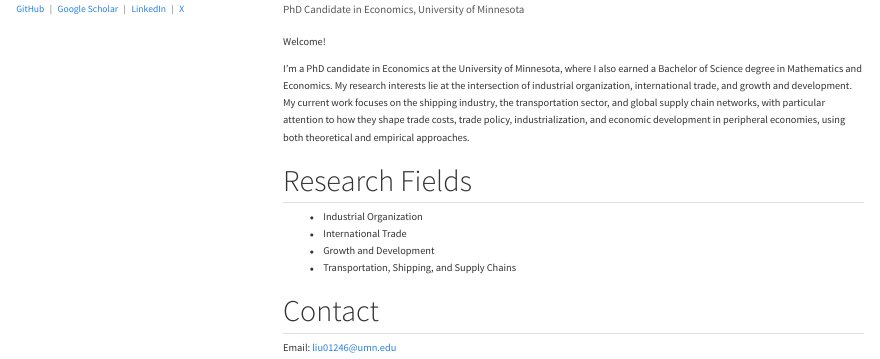
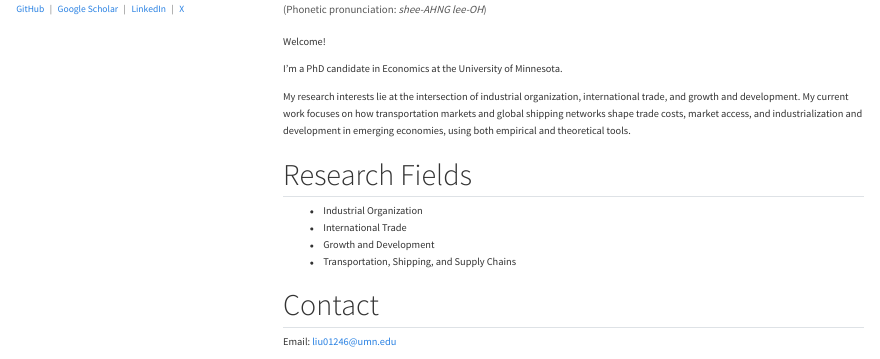
Before and after one commit to xiangliu-econ/xiangliu-econ.github.io, a Quarto document (index.qmd): the page in a window 1100 px wide, from 60 px down. Rendered offline with R 4.5, knitr and Pandoc in place of Quarto, with nearby package versions.

Commit message:
Improve homepage layout

```diff
--- a/index.qmd
+++ b/index.qmd
@@ -24,11 +24,13 @@ title: "Home"
 
 # Xiang Liu
 
-<p class="subtitle">PhD Candidate in Economics, University of Minnesota</p>
+<p class="subtitle">(Phonetic pronunciation: *shee-AHNG lee-OH*)</p>
 
 Welcome!
 
-I'm a PhD candidate in Economics at the University of Minnesota, where I also earned a Bachelor of Science degree in Mathematics and Economics. My research interests lie at the intersection of industrial organization, international trade, and growth and development. My current work focuses on the shipping industry, the transportation sector, and global supply chain networks, with particular attention to how they shape trade costs, trade policy, industrialization, and economic development in peripheral economies, using both theoretical and empirical approaches.
+I'm a PhD candidate in Economics at the University of Minnesota.
+
+My research interests lie at the intersection of industrial organization, international trade, and growth and development. My current work focuses on how transportation markets and global shipping networks shape trade costs, market access, and industrialization and development in emerging economies, using both empirical and theoretical tools.
 
 ## Research Fields
 
```
Also changed, not shown: docs/search.json, 2 other files.
